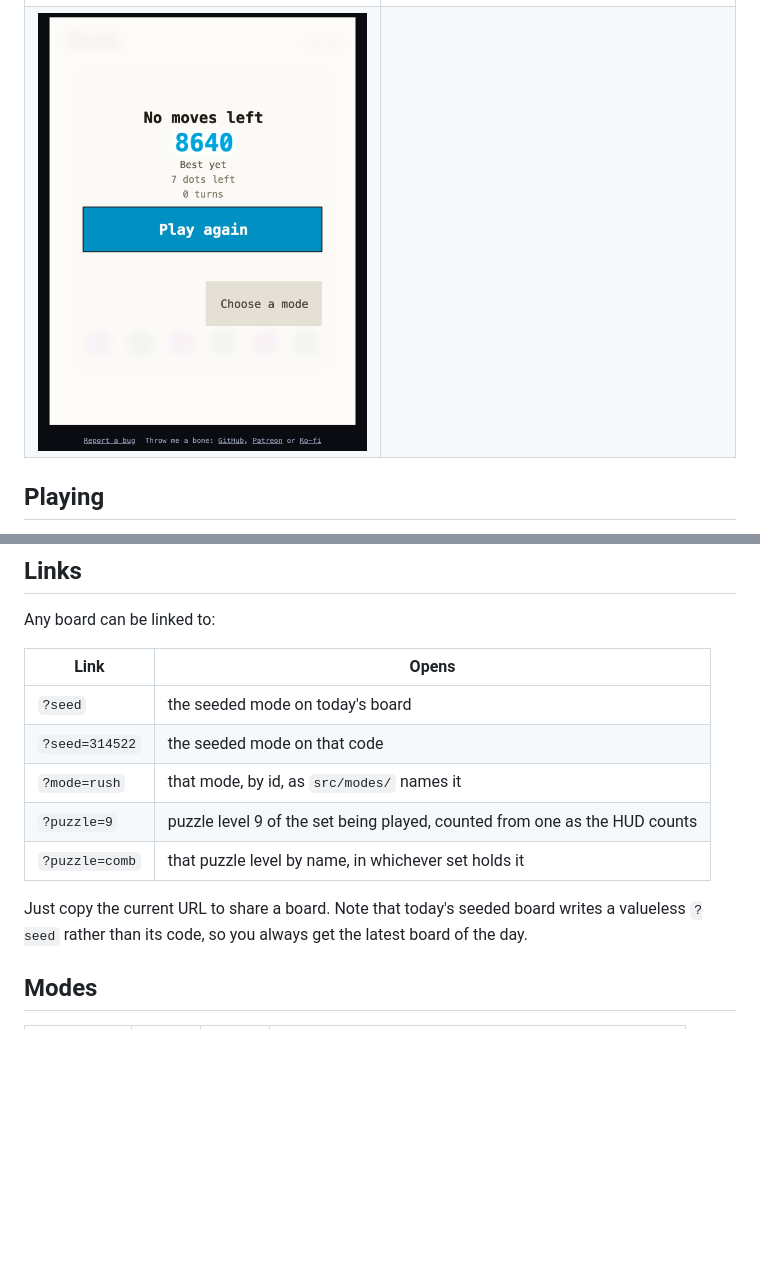
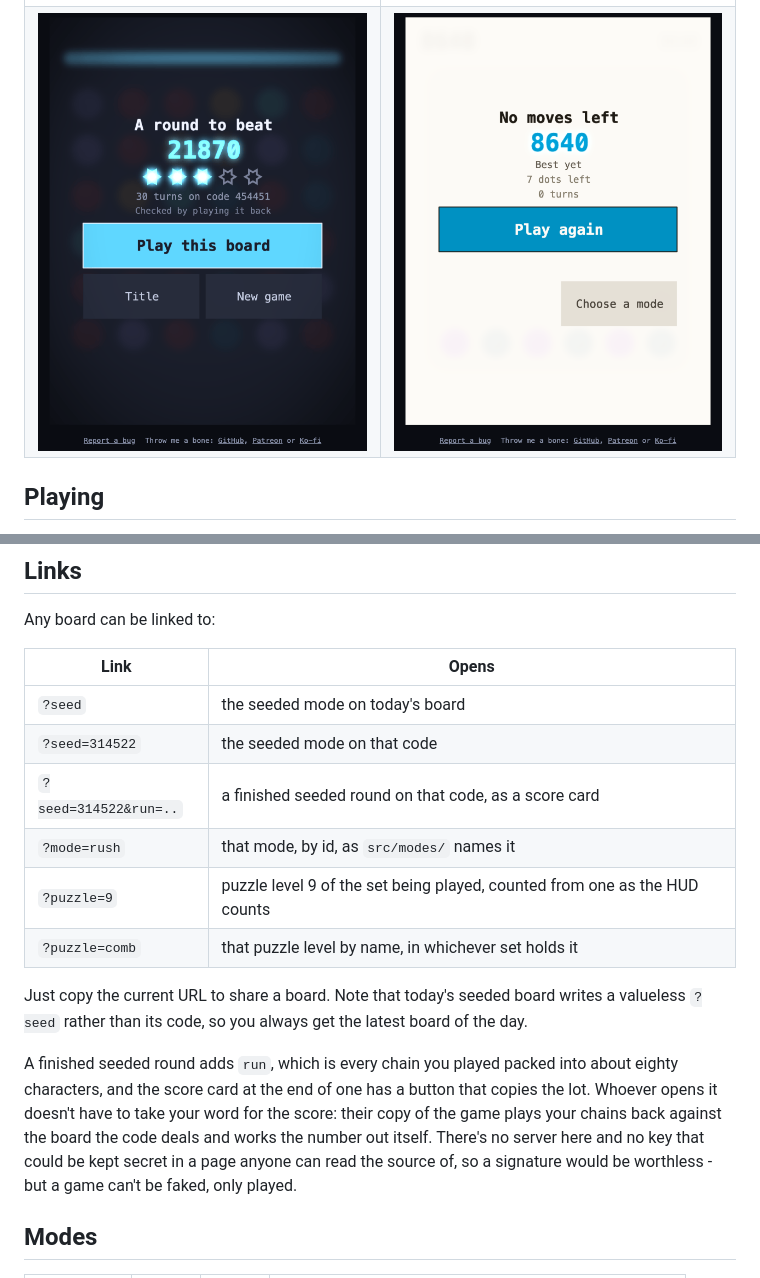
Before and after one commit to Gadgetoid/dots, a Markdown page: README.md, 2 parts joined by grey strips. GitHub-like rendering; pictures changed too: screenshots/card.png (added); blank space fills up the shorter version.

```diff
--- a/README.md
+++ b/README.md
@@ -21,7 +21,7 @@ The previous iterations still exist if you're curious; the 32blit version is in
 | ![An authored puzzle level](screenshots/puzzle.png)        | ![The pause menu](screenshots/menu.png)                               |
 | ![The puzzle picker](screenshots/levels.png)               | ![The settings page](screenshots/settings.png)                        |
 | ![A level cleared, with its star](screenshots/cleared.png) | ![A seeded round, turns left above the board](screenshots/seeded.png) |
-| ![The game over screen](screenshots/over.png)              |                                                                       |
+| ![A shared round's score card](screenshots/card.png)       | ![The game over screen](screenshots/over.png)                         |
 
 ## Playing
 
@@ -41,15 +41,18 @@ A returning player carries on with the mode they last played, and a first-time p
 
 Any board can be linked to:
 
-| Link           | Opens                                                                      |
-| -------------- | -------------------------------------------------------------------------- |
-| `?seed`        | the seeded mode on today's board                                           |
-| `?seed=314522` | the seeded mode on that code                                               |
-| `?mode=rush`   | that mode, by id, as `src/modes/` names it                                 |
-| `?puzzle=9`    | puzzle level 9 of the set being played, counted from one as the HUD counts |
-| `?puzzle=comb` | that puzzle level by name, in whichever set holds it                       |
+| Link                  | Opens                                                                      |
+| --------------------- | -------------------------------------------------------------------------- |
+| `?seed`               | the seeded mode on today's board                                           |
+| `?seed=314522`        | the seeded mode on that code                                               |
+| `?seed=314522&run=..` | a finished seeded round on that code, as a score card                      |
+| `?mode=rush`          | that mode, by id, as `src/modes/` names it                                 |
+| `?puzzle=9`           | puzzle level 9 of the set being played, counted from one as the HUD counts |
+| `?puzzle=comb`        | that puzzle level by name, in whichever set holds it                       |
 
 Just copy the current URL to share a board. Note that today's seeded board writes a valueless `?seed` rather than its code, so you always get the latest board of the day.
+
+A finished seeded round adds `run`, which is every chain you played packed into about eighty characters, and the score card at the end of one has a button that copies the lot. Whoever opens it doesn't have to take your word for the score: their copy of the game plays your chains back against the board the code deals and works the number out itself. There's no server here and no key that could be kept secret in a page anyone can read the source of, so a signature would be worthless - but a game can't be faked, only played.
 
 ## Modes
 
```
Also changed, not shown: CODE_REVIEW.md (+8 -0 lines), DEVELOPMENT.md (+9 -0 lines), 10 other files.
